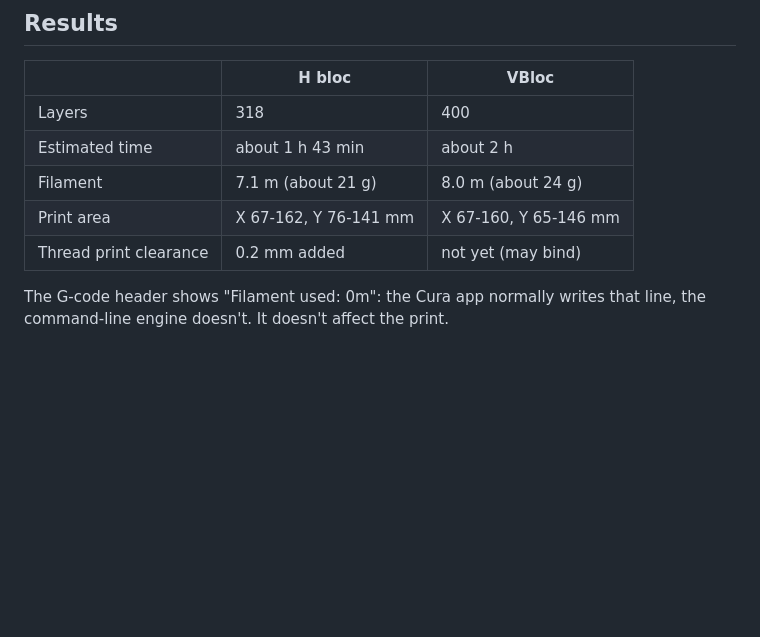
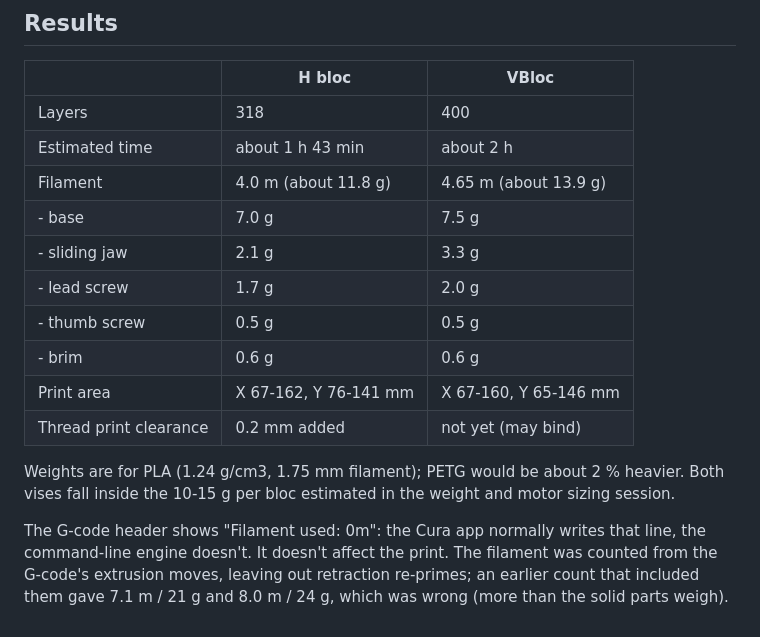
Before and after one commit to seiftotal30-source/BLOC-BOT, a Markdown page: CAD/out/print_settings_ender5.md, the part around the change. Drawn GitHub-style; blank space fills up the shorter version.

Commit message:
Correct the H bloc and VBloc filament weights
The print settings sheet gave 7.1 m / 21 g for H bloc and 8.0 m / 24 g
for VBloc. That count added every retraction re-prime (about 650 per
file) as new filament, and came out heavier than the solid parts.
Counting only the extrusion moves gives:

- H bloc: 4.0 m, about 11.8 g of PLA
- VBloc:  4.65 m, about 13.9 g of PLA

The sheet now also lists the weight per part and notes that both vises
are inside the 10-15 g per bloc estimate. The G-code files themselves
are unchanged.

```diff
--- a/CAD/out/print_settings_ender5.md
+++ b/CAD/out/print_settings_ender5.md
@@ -99,9 +99,19 @@ The engine is run with `-m4` (4 threads) and the search path set to Cura's
 |---|---|---|
 | Layers | 318 | 400 |
 | Estimated time | about 1 h 43 min | about 2 h |
-| Filament | 7.1 m (about 21 g) | 8.0 m (about 24 g) |
+| Filament | 4.0 m (about 11.8 g) | 4.65 m (about 13.9 g) |
+| - base | 7.0 g | 7.5 g |
+| - sliding jaw | 2.1 g | 3.3 g |
+| - lead screw | 1.7 g | 2.0 g |
+| - thumb screw | 0.5 g | 0.5 g |
+| - brim | 0.6 g | 0.6 g |
 | Print area | X 67-162, Y 76-141 mm | X 67-160, Y 65-146 mm |
 | Thread print clearance | 0.2 mm added | not yet (may bind) |
 
+Weights are for PLA (1.24 g/cm3, 1.75 mm filament); PETG would be about 2 % heavier. Both
+vises fall inside the 10-15 g per bloc estimated in the weight and motor sizing session.
+
 The G-code header shows "Filament used: 0m": the Cura app normally writes that line, the
-command-line engine doesn't. It doesn't affect the print.
+command-line engine doesn't. It doesn't affect the print. The filament was counted from the
+G-code's extrusion moves, leaving out retraction re-primes; an earlier count that included
+them gave 7.1 m / 21 g and 8.0 m / 24 g, which was wrong (more than the solid parts weigh).
```
